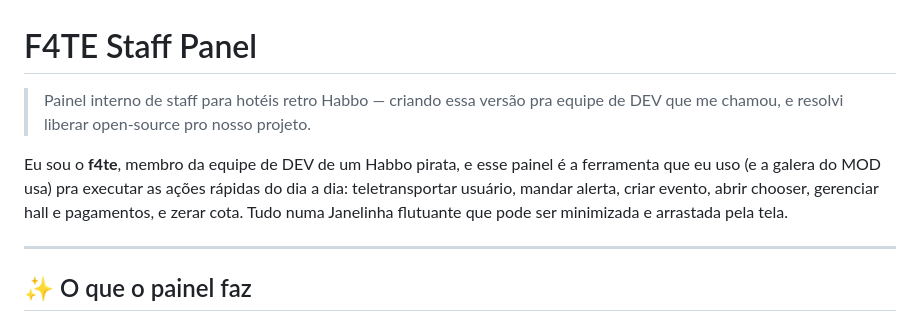
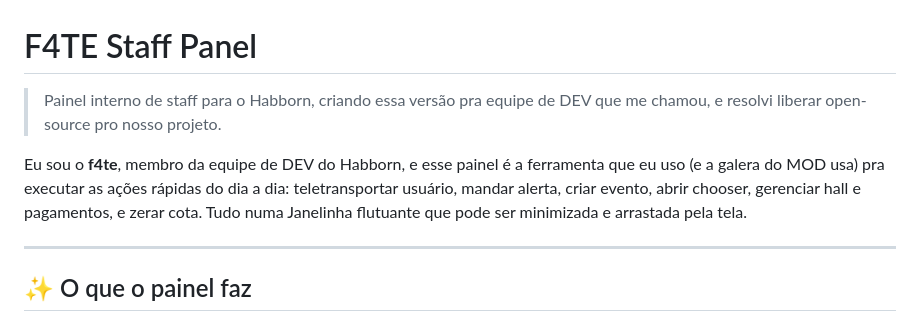
Before and after one commit to irlnovak/painel-staff, a Markdown page: README.md, the part around the change. GitHub-like rendering.

Commit message:
Correct project name in README.md
Updated project name from 'Habbo' to 'Habborn' in README.

```diff
--- a/README.md
+++ b/README.md
@@ -1,8 +1,8 @@
 # F4TE Staff Panel
 
-> Painel interno de staff para hotéis retro Habbo — criando essa versão pra equipe de DEV que me chamou, e resolvi liberar open-source pro nosso projeto.
+> Painel interno de staff para o Habborn, criando essa versão pra equipe de DEV que me chamou, e resolvi liberar open-source pro nosso projeto.
 
-Eu sou o **f4te**, membro da equipe de DEV de um Habbo pirata, e esse painel é a ferramenta que eu uso (e a galera do MOD usa) pra executar as ações rápidas do dia a dia: teletransportar usuário, mandar alerta, criar evento, abrir chooser, gerenciar hall e pagamentos, e zerar cota. Tudo numa Janelinha flutuante que pode ser minimizada e arrastada pela tela.
+Eu sou o **f4te**, membro da equipe de DEV do Habborn, e esse painel é a ferramenta que eu uso (e a galera do MOD usa) pra executar as ações rápidas do dia a dia: teletransportar usuário, mandar alerta, criar evento, abrir chooser, gerenciar hall e pagamentos, e zerar cota. Tudo numa Janelinha flutuante que pode ser minimizada e arrastada pela tela.
 
 ---
 
```
